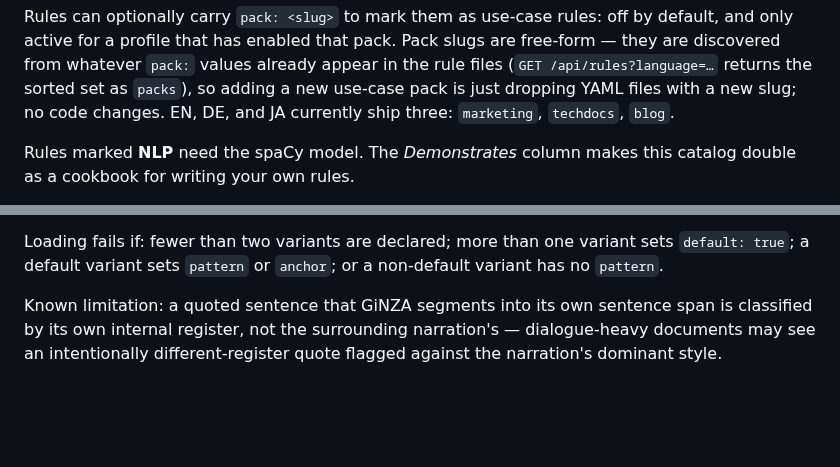
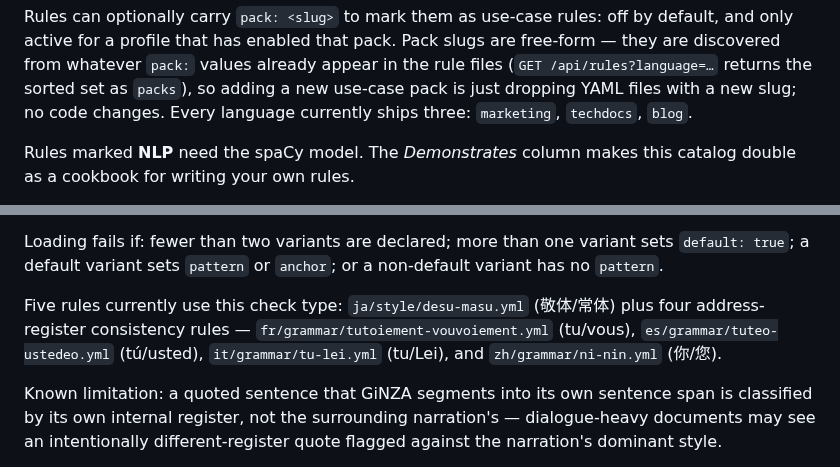
Before and after one commit to saigyo/fabulous-writing, a Markdown page: backend/rules/README.md, 2 parts joined by grey strips. GitHub-like rendering; blank space fills up the shorter version.

Commit message:
docs: phase-3 consolidation — architecture, rule catalog consistency, logbook
Co-Authored-By: Claude Fable 5 <noreply@anthropic.com>

```diff
--- a/backend/rules/README.md
+++ b/backend/rules/README.md
@@ -19,7 +19,7 @@ default, and only active for a profile that has enabled that pack. Pack slugs ar
 free-form — they are discovered from whatever `pack:` values already appear in the
 rule files (`GET /api/rules?language=…` returns the sorted set as `packs`), so adding
 a new use-case pack is just dropping YAML files with a new slug; no code changes.
-EN, DE, and JA currently ship three: `marketing`, `techdocs`, `blog`.
+Every language currently ships three: `marketing`, `techdocs`, `blog`.
 
 Rules marked **NLP** need the spaCy model. The *Demonstrates* column makes this
 catalog double as a cookbook for writing your own rules.
@@ -73,6 +73,12 @@ must be multi-sentence strings — a single sentence can't mix styles.
 Loading fails if: fewer than two variants are declared; more than one variant
 sets `default: true`; a default variant sets `pattern` or `anchor`; or a
 non-default variant has no `pattern`.
+
+Five rules currently use this check type: `ja/style/desu-masu.yml` (敬体/常体)
+plus four address-register consistency rules —
+`fr/grammar/tutoiement-vouvoiement.yml` (tu/vous),
+`es/grammar/tuteo-ustedeo.yml` (tú/usted), `it/grammar/tu-lei.yml` (tu/Lei),
+and `zh/grammar/ni-nin.yml` (你/您).
 
 Known limitation: a quoted sentence that GiNZA segments into its own sentence
 span is classified by its own internal register, not the surrounding
```
Also changed, not shown: docs/LOGBOOK.md (+78 -0 lines), docs/backend-architecture.md (+7 -5 lines).
